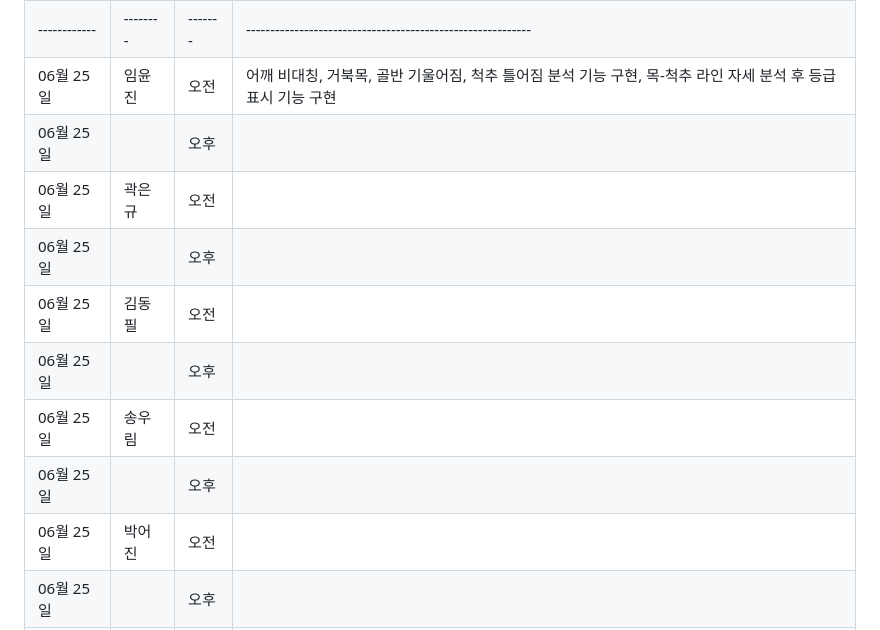
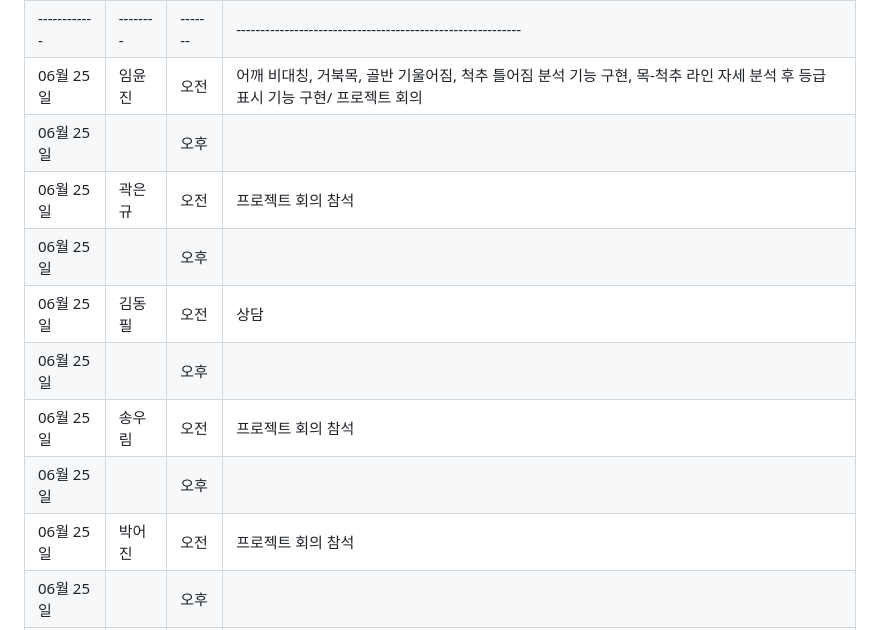
Before and after one commit to PiriKIM/KUiotFinalProject, a Markdown page: README.md, the part around the change. GitHub-like rendering.

```diff
--- a/README.md
+++ b/README.md
@@ -52,15 +52,15 @@ IoT 빅데이터 SW 개발자 과정 파이널 프로젝트
 | 06월 24일  | 박어진 | 오전  |     SQL 데이터베이스 설계                                           |
 | 06월 24일  |  | 오후  |        SQL 데이터베이스 설계                                         |
 |------------|--------|-------|-----------------------------------------------------------|
-| 06월 25일  | 임윤진 | 오전  | 어깨 비대칭, 거북목, 골반 기울어짐, 척추 틀어짐 분석 기능 구현, 목-척추 라인 자세 분석 후 등급 표시 기능 구현                          |
+| 06월 25일  | 임윤진 | 오전  | 어깨 비대칭, 거북목, 골반 기울어짐, 척추 틀어짐 분석 기능 구현, 목-척추 라인 자세 분석 후 등급 표시 기능 구현/ 프로젝트 회의                          |
 | 06월 25일  |  | 오후  |             |
-| 06월 25일  | 곽은규 | 오전  |                            |
+| 06월 25일  | 곽은규 | 오전  |  프로젝트 회의 참석                          |
 | 06월 25일  |  | 오후  |                                        |
-| 06월 25일  | 김동필 | 오전  |                                             |
+| 06월 25일  | 김동필 | 오전  |  상담                                          |
 | 06월 25일  |  | 오후  |                              |
-| 06월 25일  | 송우림 | 오전  |                                 |
+| 06월 25일  | 송우림 | 오전  |  프로젝트 회의 참석                               |
 | 06월 25일  |  | 오후  |                               |
-| 06월 25일  | 박어진 | 오전  |                                     |
+| 06월 25일  | 박어진 | 오전  |     프로젝트 회의 참석                                |
 | 06월 25일  |  | 오후  |                                   |
 |------------|--------|-------|-----------------------------------------------------------|
 | 06월 26일  | 임윤진 | 오전  |                                  |
```
